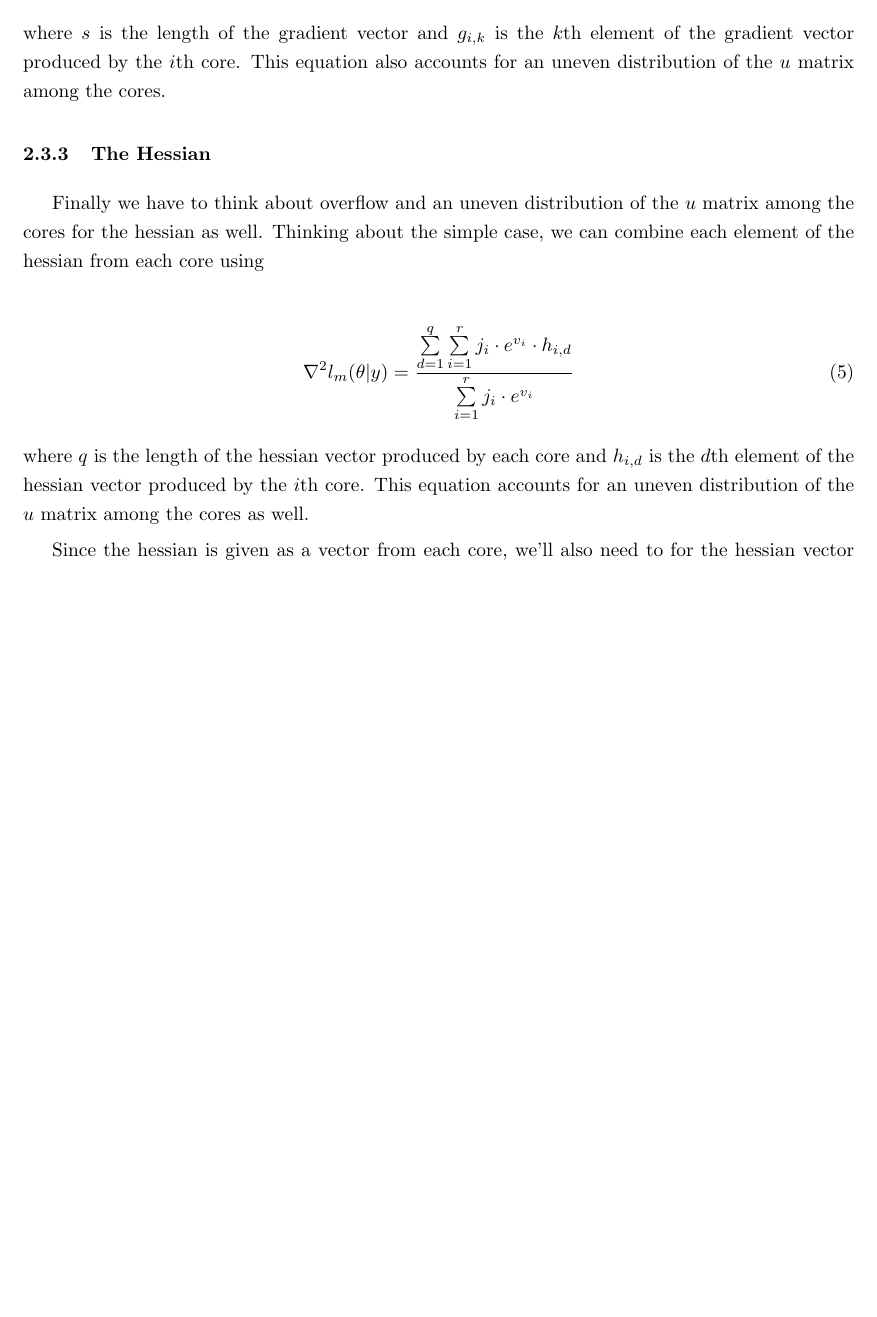
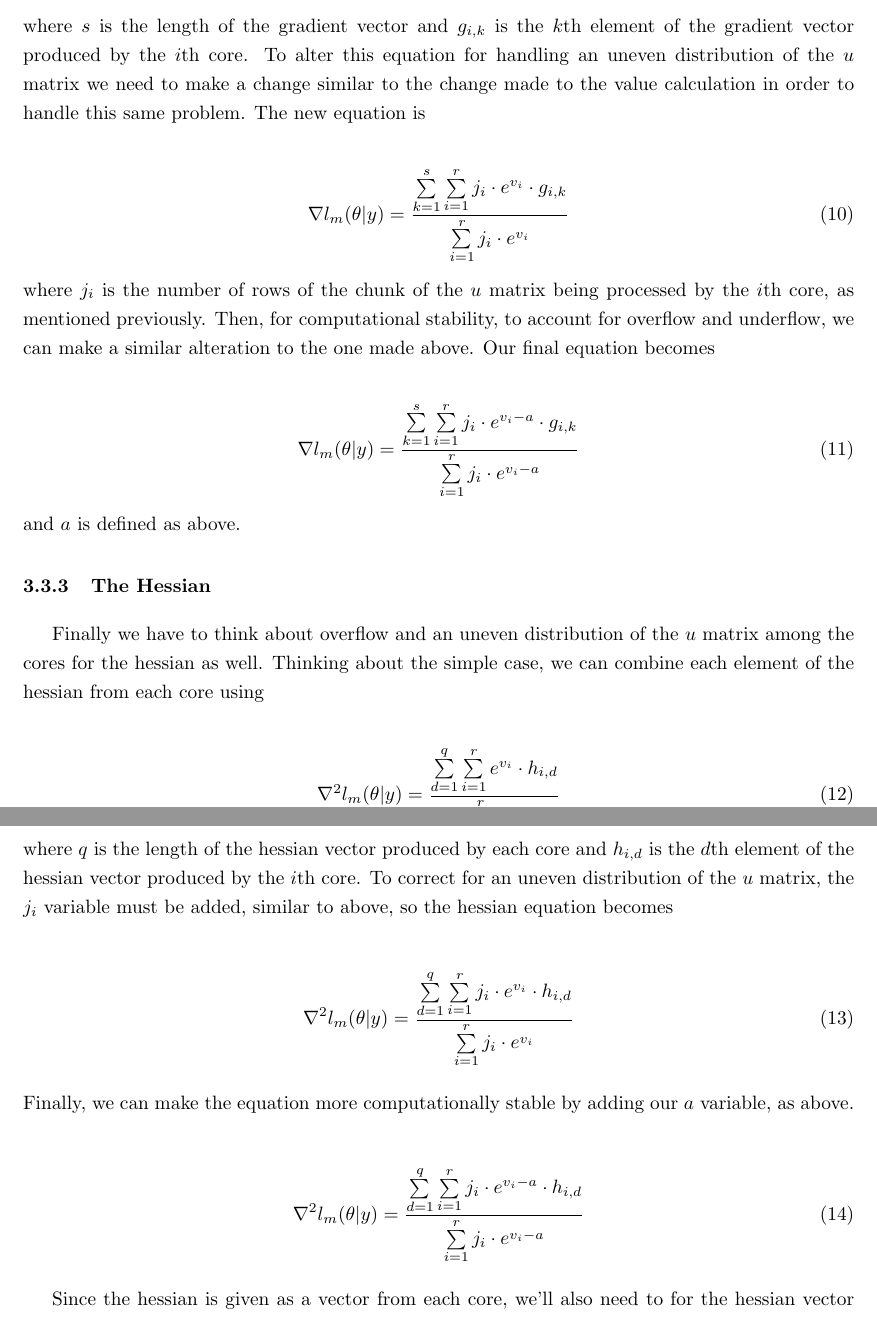
Before and after one commit to bensonsyd/GLMMwithParallel, a LaTeX paper (ParallelDesignDoc/DesignDocGLMM.tex): part of page 4 of 4 before the commit and two parts of pages 5 and 6 of 6 after it, the two joined at a grey line, cut so that both start at the same text, the shorter picture padded with empty space. Compiled offline with pdfLaTeX.

Commit message:
describing gradient denominator, uneven distribution, instability

```diff
--- a/ParallelDesignDoc/DesignDocGLMM.tex
+++ b/ParallelDesignDoc/DesignDocGLMM.tex
@@ -109,18 +133,35 @@ To find the gradient, we'll also need to think about overflow and an uneven dist
+\noindent where $s$ is the length of the gradient vector and $g_{i,k}$ is the $k$th element of the gradient vector produced by the $i$th core. To alter this equation for handling an uneven distribution of the $u$ matrix we need to make a change similar to the change made to the value calculation in order to handle this same problem. The new equation is
 
 \begin{align}
 \nabla l_m(\theta|y) =\dfrac{\sum\limits_{k=1}^s \sum\limits_{i=1}^r j_i \cdot e^{v_i} \cdot g_{i,k}}{\sum\limits_{i=1}^r j_i \cdot e^{v_i}}
 \end{align}
 
-\noindent where $s$ is the length of the gradient vector and $g_{i,k}$ is the $k$th element of the gradient vector produced by the $i$th core. This equation also accounts for an uneven distribution of the $u$ matrix among the cores.
+\noindent where $j_i$ is the number of rows of the chunk of the $u$ matrix being processed by the $i$th core, as mentioned previously. Then, for computational stability, to account for overflow and underflow, we can make a similar alteration to the one made above. Our final equation becomes
+
+\begin{align}
+\nabla l_m(\theta|y) =\dfrac{\sum\limits_{k=1}^s \sum\limits_{i=1}^r j_i \cdot e^{v_i - a} \cdot g_{i,k}}{\sum\limits_{i=1}^r j_i \cdot e^{v_i - a}}
+\end{align}
+
+\noindent and $a$ is defined as above.
 
 \subsubsection{The Hessian}
 Finally we have to think about overflow and an uneven distribution of the $u$ matrix among the cores for the hessian as well. Thinking about the simple case, we can combine each element of the hessian from each core using
 
 \begin{align}
+\nabla^2 l_m(\theta|y) = \dfrac{\sum\limits_{d=1}^q \sum\limits_{i=1}^r e^{v_i} \cdot h_{i,d}}{\sum\limits_{i=1}^r e^{v_i}}
+\end{align}
+
+\noindent where $q$ is the length of the hessian vector produced by each core and $h_{i, d}$ is the $d$th element of the hessian vector produced by the $i$th core. To correct for an uneven distribution of the $u$ matrix, the $j_i$ variable must be added, similar to above, so the hessian equation becomes
+
+\begin{align}
 \nabla^2 l_m(\theta|y) = \dfrac{\sum\limits_{d=1}^q \sum\limits_{i=1}^r j_i \cdot e^{v_i} \cdot h_{i,d}}{\sum\limits_{i=1}^r j_i \cdot e^{v_i}}
 \end{align}
 
-\noindent where $q$ is the length of the hessian vector produced by each core and $h_{i, d}$ is the $d$th element of the hessian vector produced by the $i$th core. This equation accounts for an uneven distribution of the $u$ matrix among the cores as well.
+\noindent Finally, we can make the equation more computationally stable by adding our $a$ variable, as above.
+
+\begin{align}
+\nabla^2 l_m(\theta|y) = \dfrac{\sum\limits_{d=1}^q \sum\limits_{i=1}^r j_i \cdot e^{v_i - a} \cdot h_{i,d}}{\sum\limits_{i=1}^r j_i \cdot e^{v_i - a}}
+\end{align}
 
 Since the hessian is given as a vector from each core, we'll also need to for the hessian vector into the hessian matrix.
 
```
Also changed, not shown: ParallelDesignDoc/DesignDocGLMM.pdf, ParallelDesignDoc/DesignDocGLMM.tex (30 more changed lines), 2 other files.
